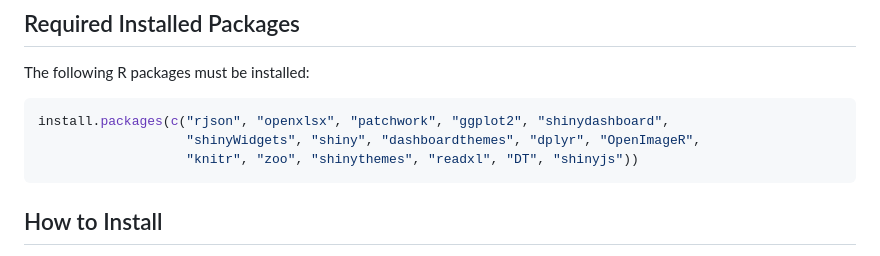
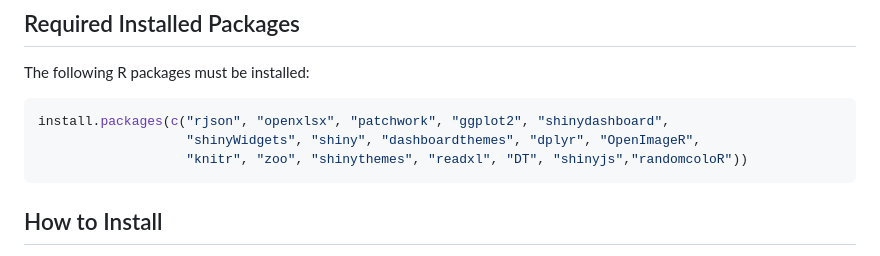
Before and after one commit to qBioTurin/ORCA, a Markdown page: README.md, the part around the change. Rendered like a GitHub page.

Commit message:
Updating PCR

````diff
--- a/README.md
+++ b/README.md
@@ -23,7 +23,7 @@ The following R packages must be installed:
 ```r
 install.packages(c("rjson", "openxlsx", "patchwork", "ggplot2", "shinydashboard",
                    "shinyWidgets", "shiny", "dashboardthemes", "dplyr", "OpenImageR",
-                   "knitr", "zoo", "shinythemes", "readxl", "DT", "shinyjs"))
+                   "knitr", "zoo", "shinythemes", "readxl", "DT", "shinyjs","randomcoloR"))
 ```
 
 ## How to Install
````
